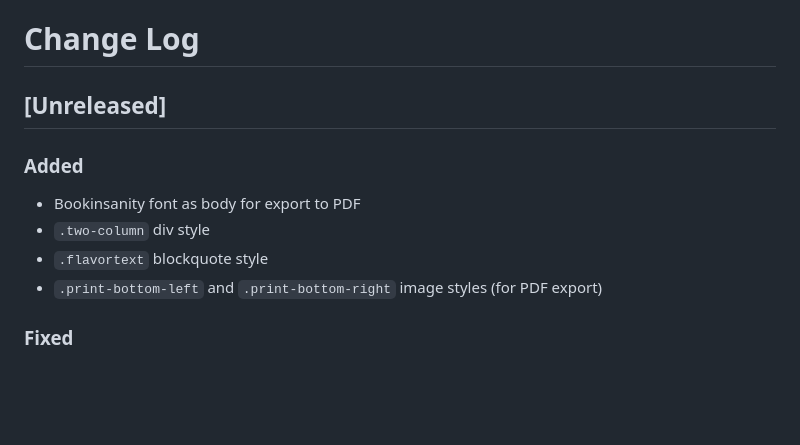
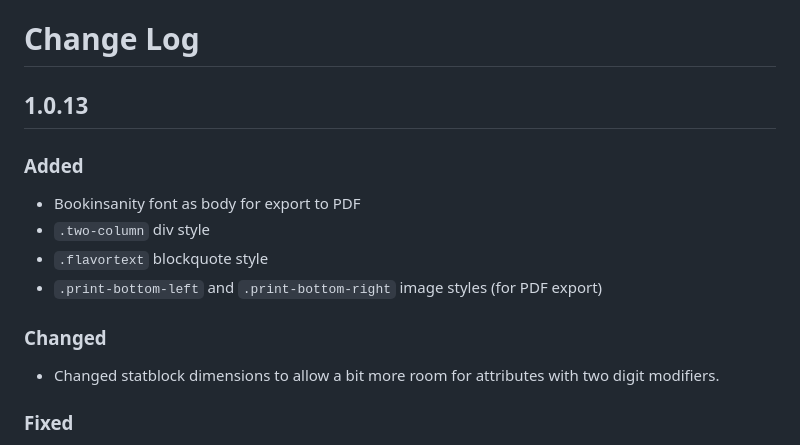
Before and after one commit to encounterplus/module-packer, a Markdown page: CHANGELOG.md, the part around the change. Rendered like a GitHub page; blank space fills up the shorter version.

```diff
--- a/CHANGELOG.md
+++ b/CHANGELOG.md
@@ -1,12 +1,15 @@
 # Change Log
 
-## [Unreleased]
+## 1.0.13
 
 ### Added
 - Bookinsanity font as body for export to PDF
 - `.two-column` div style
 - `.flavortext` blockquote style
 - `.print-bottom-left` and `.print-bottom-right` image styles (for PDF export)
+
+### Changed
+- Changed statblock dimensions to allow a bit more room for attributes with two digit modifiers.
 
 ### Fixed
 - Fixed same-order page sort being reversed when exporting to PDF
```
Also changed, not shown: README.md (+10 -0 lines), documentation/Flavortext.jpg (added), 3 other files.
